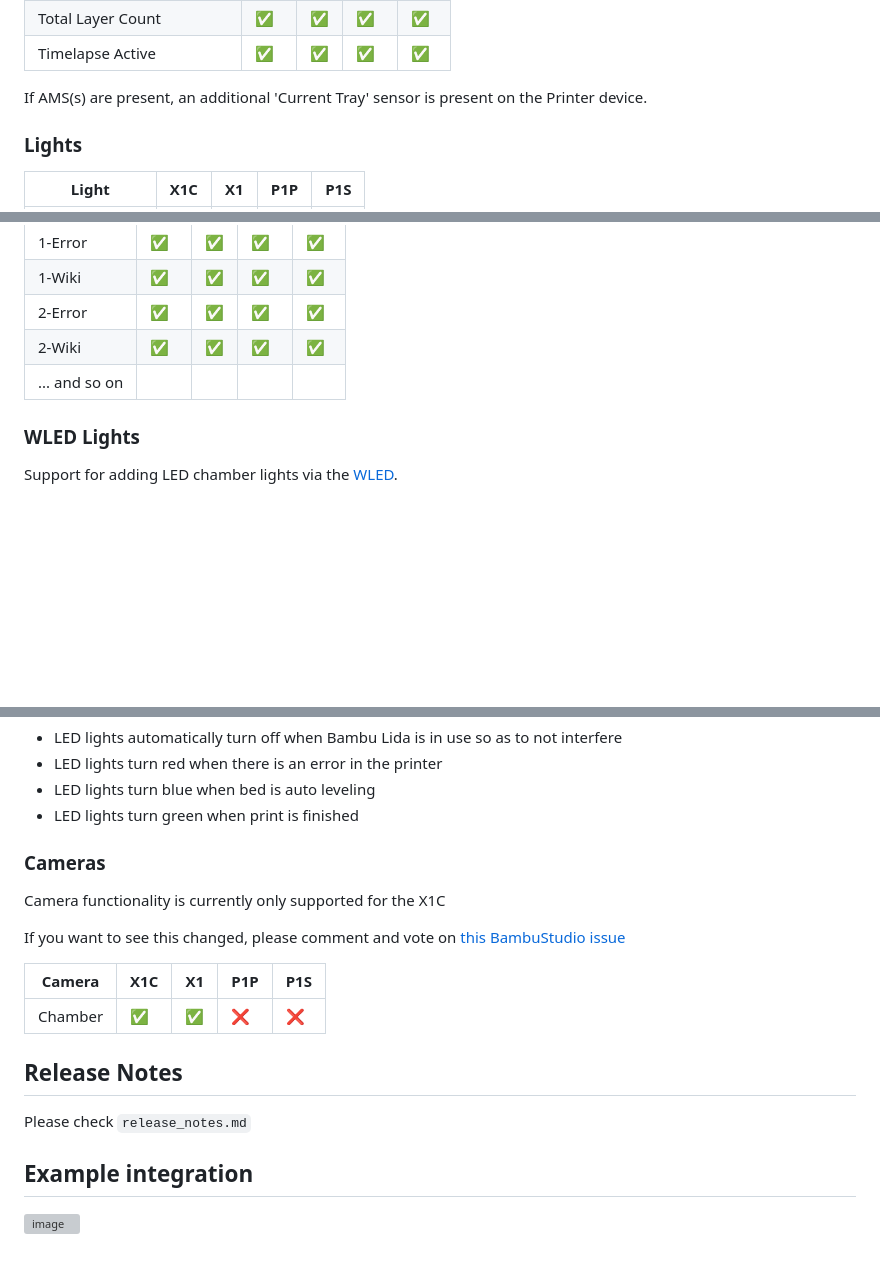
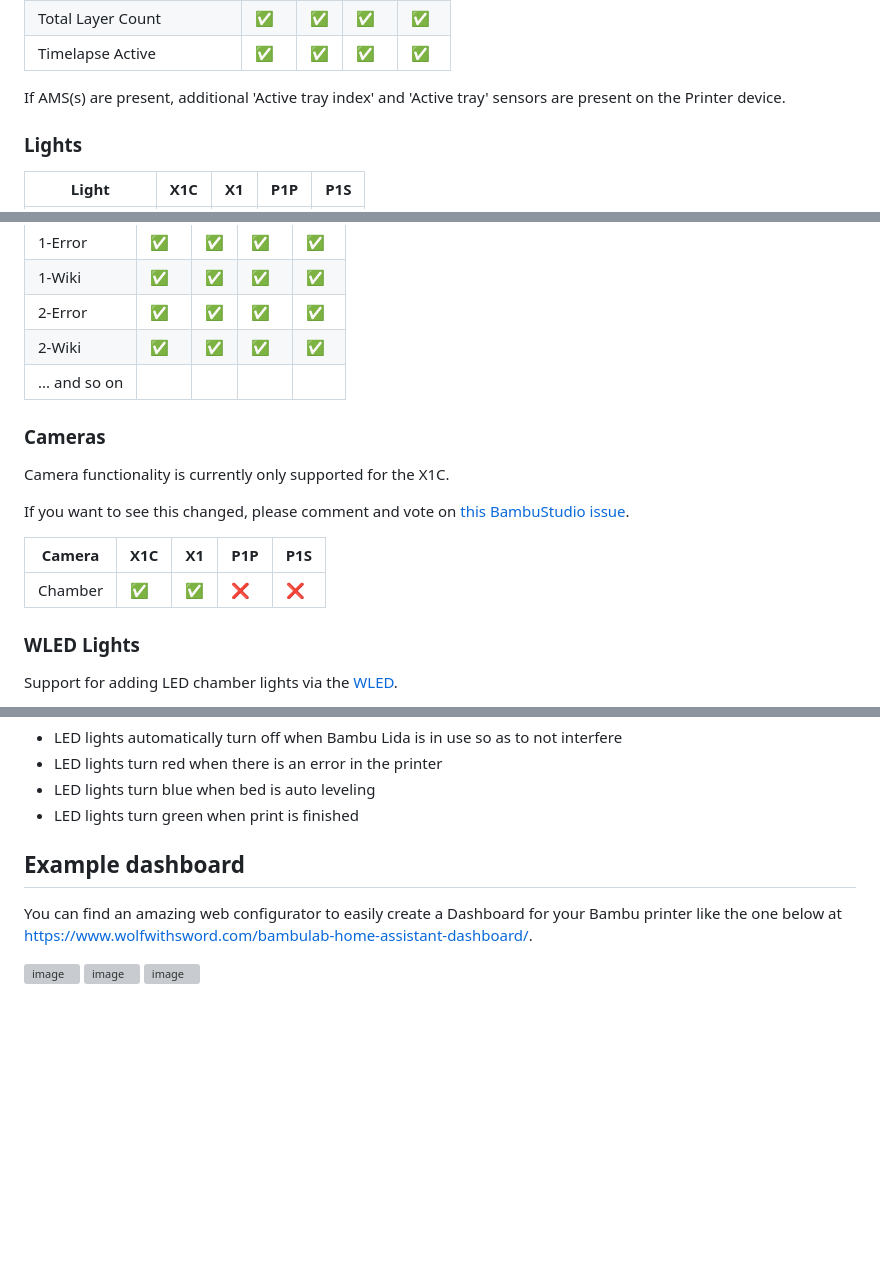
Before and after one commit to greghesp/ha-bambulab, a Markdown page: README.md, 3 parts joined by grey strips. Drawn GitHub-style; blank space fills up the shorter version; grey boxes are pictures that could not be loaded.

Commit message:
Readme updates (#208)
* Update readme

* Fix

* Fix

* Fix

```diff
--- a/README.md
+++ b/README.md
@@ -52,7 +52,7 @@ For now, you will need the following information:
 | Total Layer Count         | :white_check_mark: | :white_check_mark: | :white_check_mark: | :white_check_mark: |
 | Timelapse Active          | :white_check_mark: | :white_check_mark: | :white_check_mark: | :white_check_mark: |
 
-If AMS(s) are present, an additional 'Current Tray' sensor is present on the Printer device.
+If AMS(s) are present, additional 'Active tray index' and 'Active tray' sensors are present on the Printer device.
 
 ### Lights
 
@@ -120,6 +120,16 @@ This currently exposes the following Diagnostic Sensors:
 | 2-Wiki        | :white_check_mark: | :white_check_mark: | :white_check_mark: | :white_check_mark: |
 | ... and so on |                    |                    |                    |                    |
 
+### Cameras
+
+Camera functionality is currently only supported for the X1C.
+
+If you want to see this changed, please comment and vote on [this BambuStudio issue](https://github.com/bambulab/BambuStudio/issues/1536).
+
+| Camera  | X1C                | X1                 | P1P | P1S |
+|---------|--------------------|--------------------|-----|-----|
+| Chamber | :white_check_mark: | :white_check_mark: | :x: | :x: |
+
 ### WLED Lights
 
 Support for adding LED chamber lights via the [WLED](https://kno.wled.ge/).
@@ -136,21 +146,10 @@ Support for adding LED chamber lights via the [WLED](https://kno.wled.ge/).
 - LED lights turn blue when bed is auto leveling
 - LED lights turn green when print is finished
 
-### Cameras
+## Example dashboard
 
-Camera functionality is currently only supported for the X1C
+You can find an amazing web configurator to easily create a Dashboard for your Bambu printer like the one below at https://www.wolfwithsword.com/bambulab-home-assistant-dashboard/.
 
-If you want to see this changed, please comment and vote
-on [this BambuStudio issue](https://github.com/bambulab/BambuStudio/issues/1536)
-
-| Camera  | X1C                | X1                 | P1P | P1S |
-|---------|--------------------|--------------------|-----|-----|
-| Chamber | :white_check_mark: | :white_check_mark: | :x: | :x: |
-
-## Release Notes
-
-Please check `release_notes.md`
-
-## Example integration
-
-![image](https://github.com/ianschmitz/ha-bambulab/assets/6355370/c4b9527c-ad9c-4a6a-a09e-b47bddbde5ce)
+![image](blueprints\ExampleIntegration.png)
+![image](blueprints\ExampleDevice1.png)
+![image](blueprints\ExampleDevice2.png)
```
Also changed, not shown: blueprints/ExampleDevice1.png (added), blueprints/ExampleDevice2.png (added), blueprints/ExampleIntegration.png (added).
